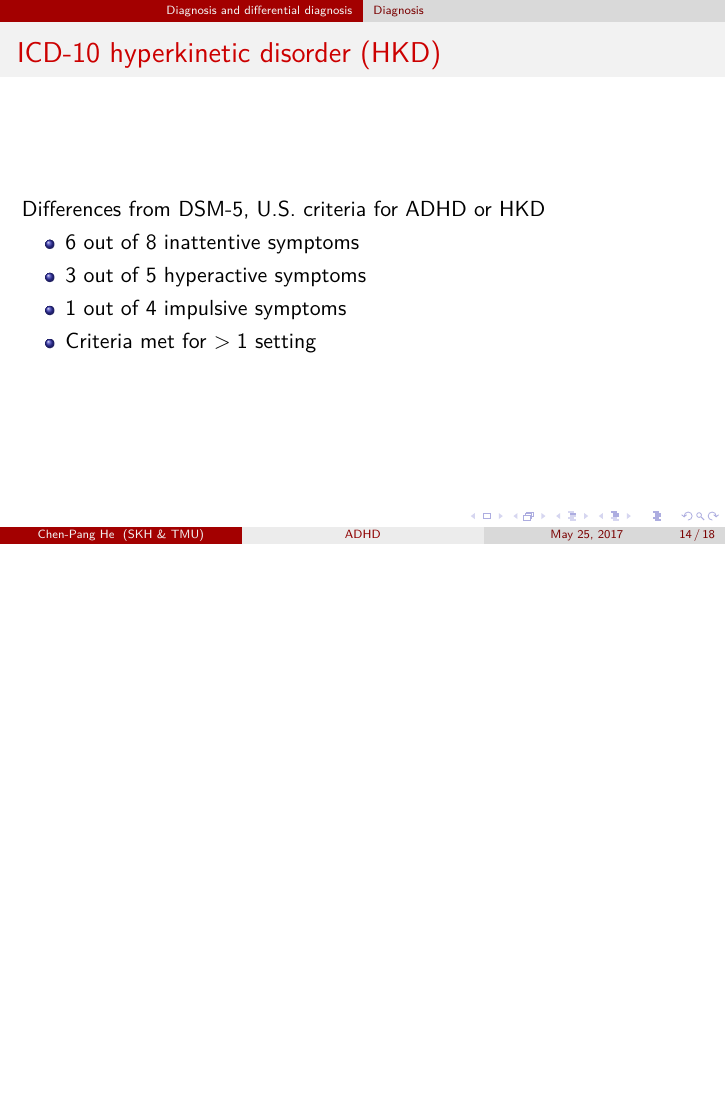
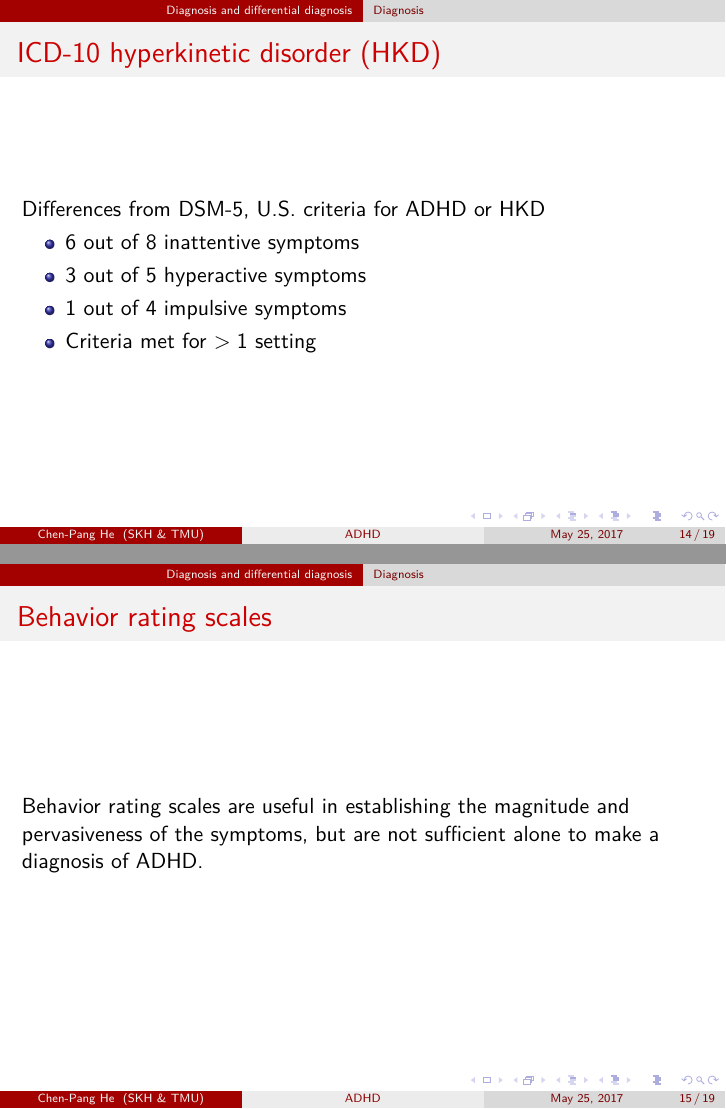
Before and after one commit to jdh8/ADHD, LaTeX slides (adhd/adhd.tex): page 14 of 18 before the commit and pages 14 and 15 of 19 after it, the two joined at a grey line, the shorter picture padded with empty space. Compiled offline with XeLaTeX; a missing font is replaced by an installed copy or a similar font.

Commit message:
Behavior rating scales for ADHD

```diff
--- a/adhd/adhd.tex
+++ b/adhd/adhd.tex
@@ -175,6 +175,12 @@ Differences from DSM-5, U.S. criteria for ADHD or HKD
 \end{itemize}
 \end{frame}
 
+\begin{frame}{Behavior rating scales}
+Behavior rating scales are useful in establishing the magnitude and
+pervasiveness of the symptoms, but are not sufficient alone to make a
+diagnosis of ADHD.
+\end{frame}
+
 \subsection{Differential diagnosis}
 \begin{frame}{Differential diagnosis}
 \begin{itemize}
```
